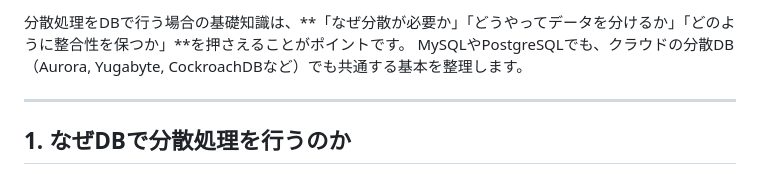
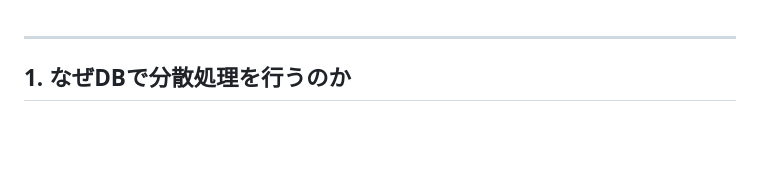
Before and after one commit to shumasod/My-infra, a Markdown page: DB/scal.md, the part around the change. Rendered like a GitHub page; blank space fills up the shorter version.

```diff
--- a/DB/scal.md
+++ b/DB/scal.md
@@ -1,5 +1,4 @@
-分散処理をDBで行う場合の基礎知識は、\*\*「なぜ分散が必要か」「どうやってデータを分けるか」「どのように整合性を保つか」\*\*を押さえることがポイントです。
-MySQLやPostgreSQLでも、クラウドの分散DB（Aurora, Yugabyte, CockroachDBなど）でも共通する基本を整理します。
+
 
 ---
 
```
